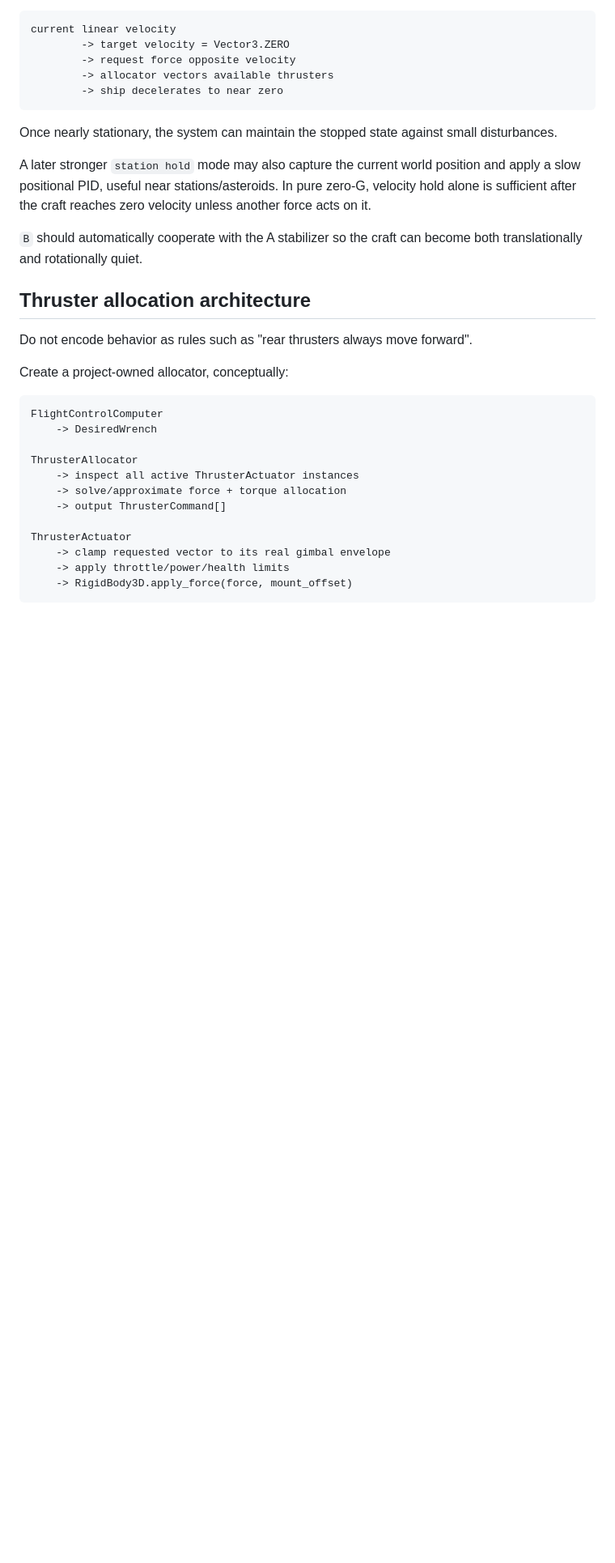
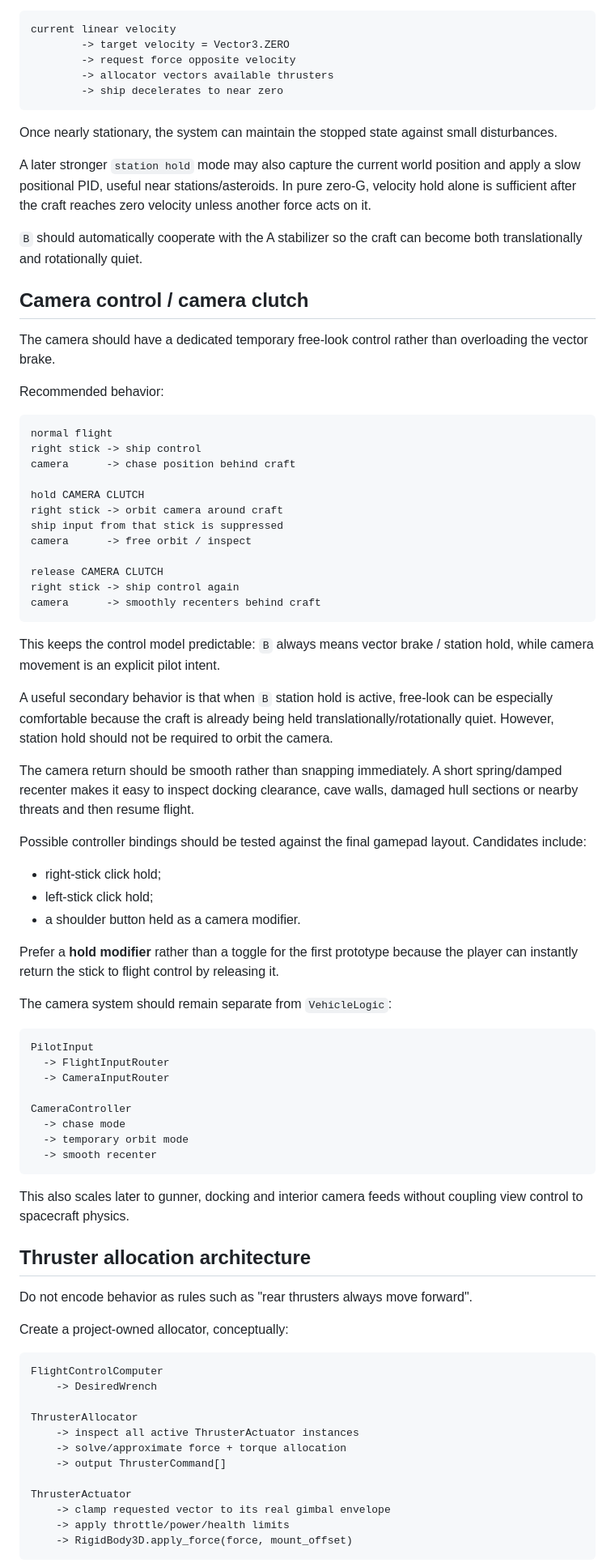
Before and after one commit to sebasu66/general, a Markdown page: docs/SPACE_FLIGHT_CONTROL_DESIGN.md, the part around one of its changes. Shown at 81% size. Rendered like a GitHub page; blank space fills up the shorter version.

Commit message:
docs: add camera clutch and free orbit behavior

````diff
--- a/docs/SPACE_FLIGHT_CONTROL_DESIGN.md
+++ b/docs/SPACE_FLIGHT_CONTROL_DESIGN.md
@@ -173,6 +173,56 @@ A later stronger `station hold` mode may also capture the current world position
 
 `B` should automatically cooperate with the A stabilizer so the craft can become both translationally and rotationally quiet.
 
+## Camera control / camera clutch
+
+The camera should have a dedicated temporary free-look control rather than overloading the vector brake.
+
+Recommended behavior:
+
+```text
+normal flight
+right stick -> ship control
+camera      -> chase position behind craft
+
+hold CAMERA CLUTCH
+right stick -> orbit camera around craft
+ship input from that stick is suppressed
+camera      -> free orbit / inspect
+
+release CAMERA CLUTCH
+right stick -> ship control again
+camera      -> smoothly recenters behind craft
+```
+
+This keeps the control model predictable: `B` always means vector brake / station hold, while camera movement is an explicit pilot intent.
+
+A useful secondary behavior is that when `B` station hold is active, free-look can be especially comfortable because the craft is already being held translationally/rotationally quiet. However, station hold should not be required to orbit the camera.
+
+The camera return should be smooth rather than snapping immediately. A short spring/damped recenter makes it easy to inspect docking clearance, cave walls, damaged hull sections or nearby threats and then resume flight.
+
+Possible controller bindings should be tested against the final gamepad layout. Candidates include:
+
+- right-stick click hold;
+- left-stick click hold;
+- a shoulder button held as a camera modifier.
+
+Prefer a **hold modifier** rather than a toggle for the first prototype because the player can instantly return the stick to flight control by releasing it.
+
+The camera system should remain separate from `VehicleLogic`:
+
+```text
+PilotInput
+  -> FlightInputRouter
+  -> CameraInputRouter
+
+CameraController
+  -> chase mode
+  -> temporary orbit mode
+  -> smooth recenter
+```
+
+This also scales later to gunner, docking and interior camera feeds without coupling view control to spacecraft physics.
+
 ## Thruster allocation architecture
 
 Do not encode behavior as rules such as "rear thrusters always move forward".
````
Also changed, not shown: other parts of docs/SPACE_FLIGHT_CONTROL_DESIGN.md (+4 -2 lines).
